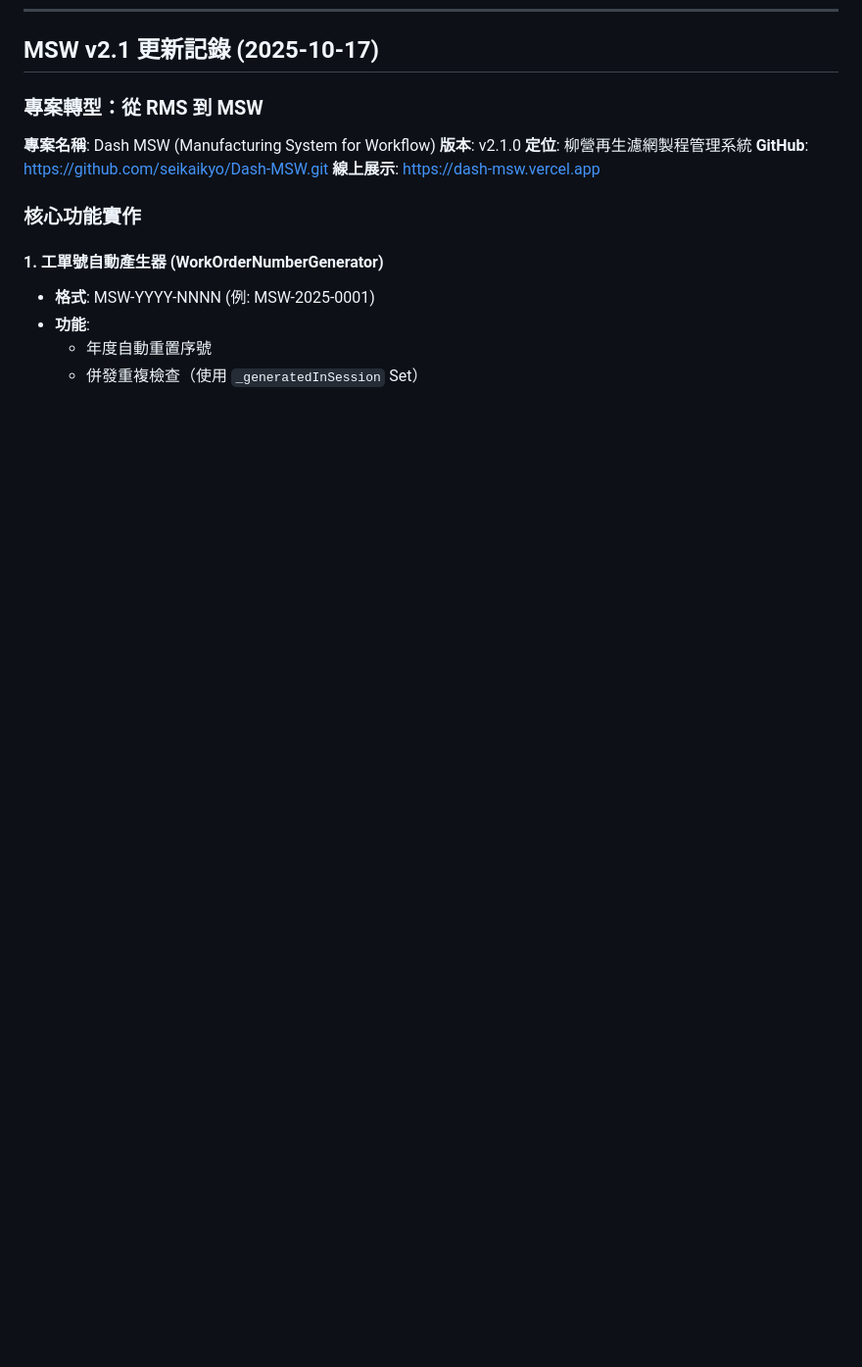
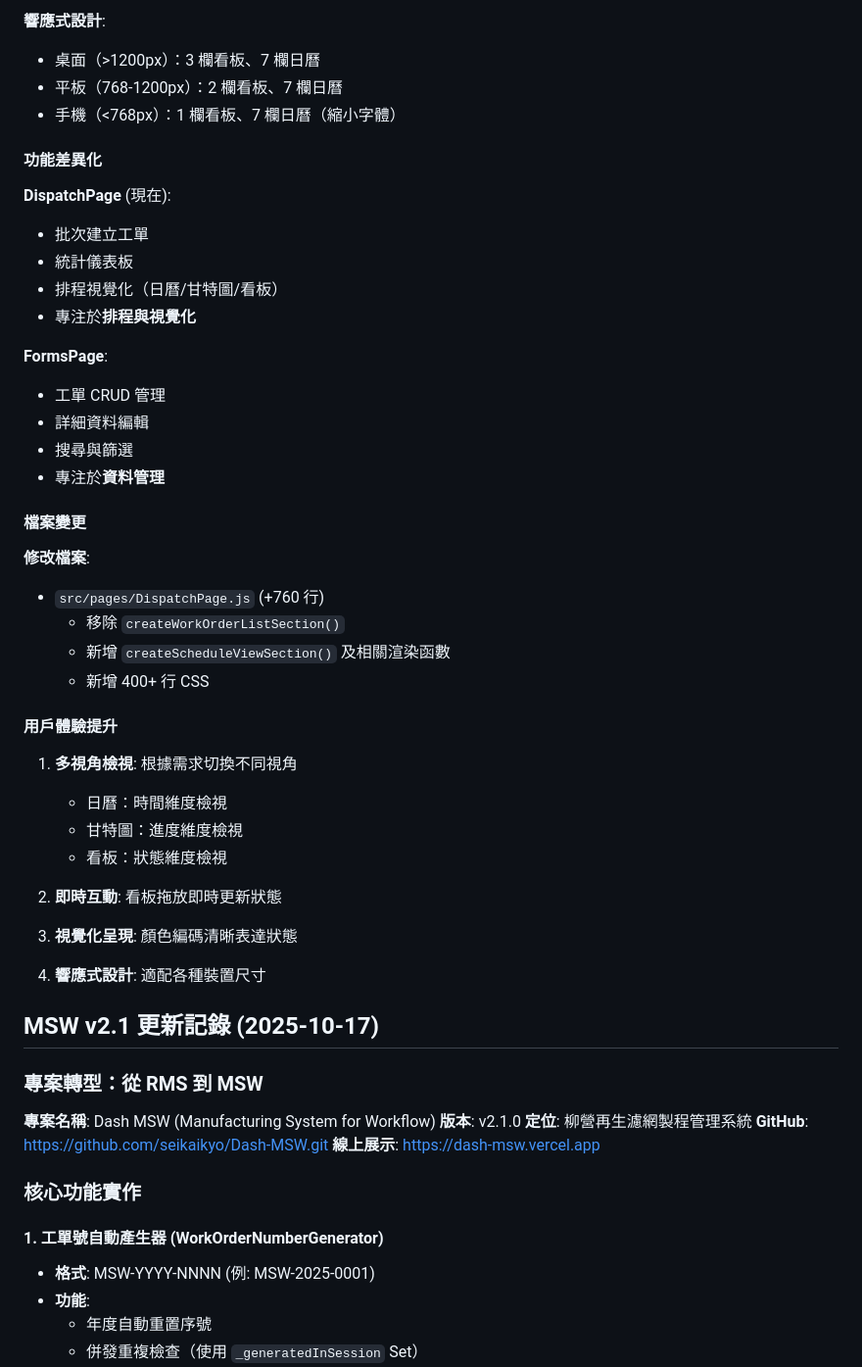
Before and after one commit to seikaikyo/Dash-MSW, a Markdown page: MEMORY.md, the part around one of its changes. Shown at 98% size. Rendered like a GitHub page; blank space fills up the shorter version.

```diff
--- a/MEMORY.md
+++ b/MEMORY.md
@@ -652,3 +713,43 @@ const trends = StatsAPI.getRecipeTrends(30);
+**響應式設計**:
+- 桌面（>1200px）：3 欄看板、7 欄日曆
+- 平板（768-1200px）：2 欄看板、7 欄日曆
+- 手機（<768px）：1 欄看板、7 欄日曆（縮小字體）
+
+#### 功能差異化
+
+**DispatchPage** (現在):
+- 批次建立工單
+- 統計儀表板
+- 排程視覺化（日曆/甘特圖/看板）
+- 專注於**排程與視覺化**
+
+**FormsPage**:
+- 工單 CRUD 管理
+- 詳細資料編輯
+- 搜尋與篩選
+- 專注於**資料管理**
+
+#### 檔案變更
+
+**修改檔案**:
+- `src/pages/DispatchPage.js` (+760 行)
+  - 移除 `createWorkOrderListSection()`
+  - 新增 `createScheduleViewSection()` 及相關渲染函數
+  - 新增 400+ 行 CSS
+
+#### 用戶體驗提升
+
+1. **多視角檢視**: 根據需求切換不同視角
+   - 日曆：時間維度檢視
+   - 甘特圖：進度維度檢視
+   - 看板：狀態維度檢視
+
+2. **即時互動**: 看板拖放即時更新狀態
+
+3. **視覺化呈現**: 顏色編碼清晰表達狀態
+
+4. **響應式設計**: 適配各種裝置尺寸
+
 ## MSW v2.1 更新記錄 (2025-10-17)
 
 ### 專案轉型：從 RMS 到 MSW
```
Also changed, not shown: other parts of MEMORY.md (+61 -0 lines), README.md (+6 -1 lines).
